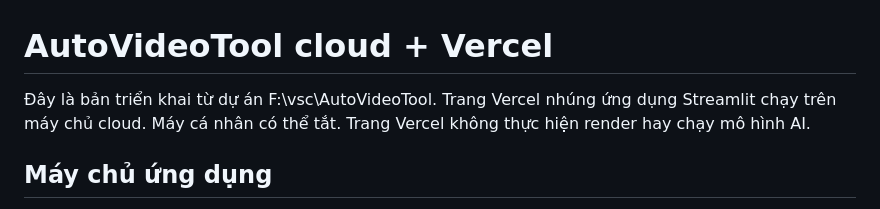
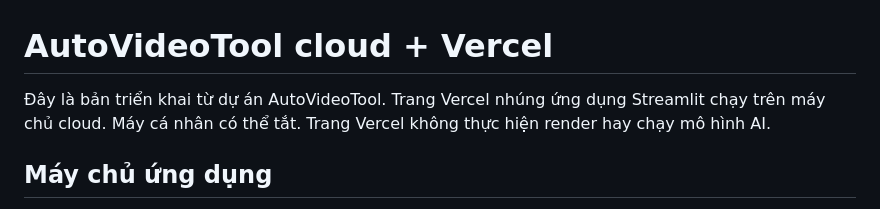
Before and after one commit to Tedien95/auto-video-studio, a Markdown page: README.md, the part around the change. Rendered like a GitHub page.

```diff
--- a/README.md
+++ b/README.md
@@ -1,6 +1,6 @@
 # AutoVideoTool cloud + Vercel
 
-Đây là bản triển khai từ dự án F:\vsc\AutoVideoTool. Trang Vercel nhúng ứng dụng Streamlit chạy trên máy chủ cloud. Máy cá nhân có thể tắt. Trang Vercel không thực hiện render hay chạy mô hình AI.
+Đây là bản triển khai từ dự án AutoVideoTool. Trang Vercel nhúng ứng dụng Streamlit chạy trên máy chủ cloud. Máy cá nhân có thể tắt. Trang Vercel không thực hiện render hay chạy mô hình AI.
 
 ## Máy chủ ứng dụng
 
```
